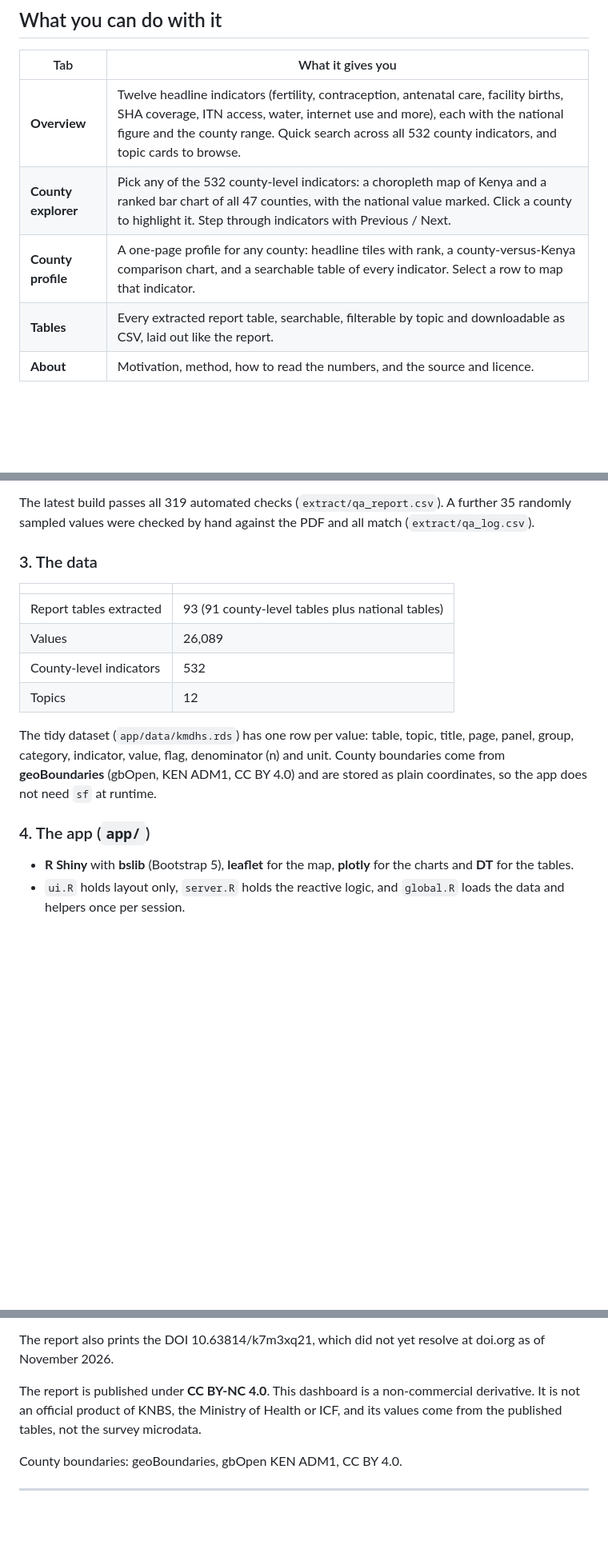
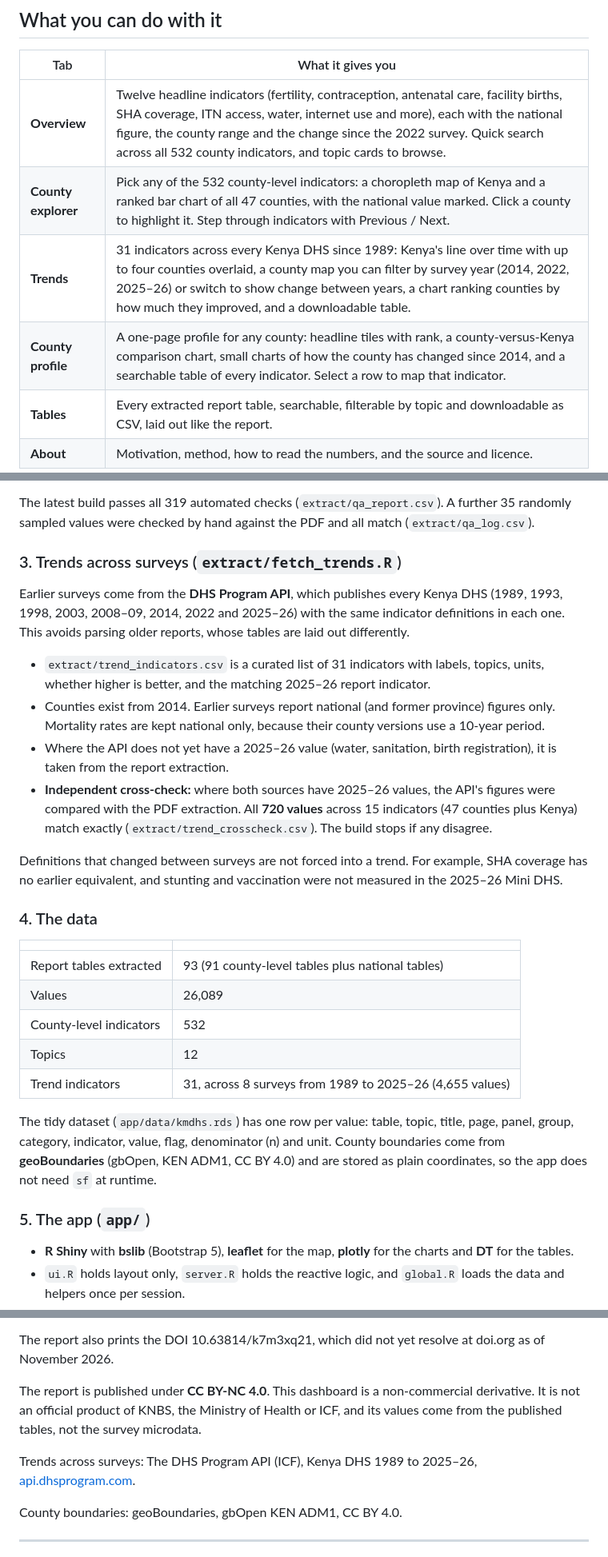
Before and after one commit to bonfaceosindi/kenya-mdhs-dashboard, a Markdown page: README.md, 3 parts joined by grey strips. Shown at 80% size. Drawn GitHub-style; blank space fills up the shorter version.

```diff
--- a/README.md
+++ b/README.md
@@ -42,9 +42,10 @@ engineering, interactive visualisation and deployment, end to end.
 
 | Tab | What it gives you |
 |---|---|
-| **Overview** | Twelve headline indicators (fertility, contraception, antenatal care, facility births, SHA coverage, ITN access, water, internet use and more), each with the national figure and the county range. Quick search across all 532 county indicators, and topic cards to browse. |
+| **Overview** | Twelve headline indicators (fertility, contraception, antenatal care, facility births, SHA coverage, ITN access, water, internet use and more), each with the national figure, the county range and the change since the 2022 survey. Quick search across all 532 county indicators, and topic cards to browse. |
 | **County explorer** | Pick any of the 532 county-level indicators: a choropleth map of Kenya and a ranked bar chart of all 47 counties, with the national value marked. Click a county to highlight it. Step through indicators with Previous / Next. |
-| **County profile** | A one-page profile for any county: headline tiles with rank, a county-versus-Kenya comparison chart, and a searchable table of every indicator. Select a row to map that indicator. |
+| **Trends** | 31 indicators across every Kenya DHS since 1989: Kenya's line over time with up to four counties overlaid, a county map you can filter by survey year (2014, 2022, 2025–26) or switch to show change between years, a chart ranking counties by how much they improved, and a downloadable table. |
+| **County profile** | A one-page profile for any county: headline tiles with rank, a county-versus-Kenya comparison chart, small charts of how the county has changed since 2014, and a searchable table of every indicator. Select a row to map that indicator. |
 | **Tables** | Every extracted report table, searchable, filterable by topic and downloadable as CSV, laid out like the report. |
 | **About** | Motivation, method, how to read the numbers, and the source and licence. |
 
@@ -96,7 +100,26 @@ The build **stops without writing any data** if a check fails. The checks are:
 The latest build passes all 319 automated checks (`extract/qa_report.csv`). A further 35 randomly
 sampled values were checked by hand against the PDF and all match (`extract/qa_log.csv`).
 
-### 3. The data
+### 3. Trends across surveys (`extract/fetch_trends.R`)
+
+Earlier surveys come from the **DHS Program API**, which publishes every Kenya DHS (1989, 1993, 1998,
+2003, 2008–09, 2014, 2022 and 2025–26) with the same indicator definitions in each one. This
+avoids parsing older reports, whose tables are laid out differently.
+
+- `extract/trend_indicators.csv` is a curated list of 31 indicators with labels, topics, units,
+  whether higher is better, and the matching 2025–26 report indicator.
+- Counties exist from 2014. Earlier surveys report national (and former province) figures only.
+  Mortality rates are kept national only, because their county versions use a 10-year period.
+- Where the API does not yet have a 2025–26 value (water, sanitation, birth registration), it is
+  taken from the report extraction.
+- **Independent cross-check:** where both sources have 2025–26 values, the API's figures were compared
+  with the PDF extraction. All **720 values** across 15 indicators (47 counties plus Kenya) match
+  exactly (`extract/trend_crosscheck.csv`). The build stops if any disagree.
+
+Definitions that changed between surveys are not forced into a trend. For example, SHA coverage has
+no earlier equivalent, and stunting and vaccination were not measured in the 2025–26 Mini DHS.
+
+### 4. The data
 
 | | |
 |---|---|
@@ -104,13 +127,14 @@ sampled values were checked by hand against the PDF and all match (`extract/qa_l
 | Values | 26,089 |
 | County-level indicators | 532 |
 | Topics | 12 |
+| Trend indicators | 31, across 8 surveys from 1989 to 2025–26 (4,655 values) |
 
 The tidy dataset (`app/data/kmdhs.rds`) has one row per value: table, topic, title, page, panel,
 group, category, indicator, value, flag, denominator (n) and unit. County boundaries come from
 **geoBoundaries** (gbOpen, KEN ADM1, CC BY 4.0) and are stored as plain coordinates, so the app does
 not need `sf` at runtime.
 
-### 4. The app (`app/`)
+### 5. The app (`app/`)
 
 - **R Shiny** with **bslib** (Bootstrap 5), **leaflet** for the map, **plotly** for the charts and **DT**
   for the tables.
@@ -222,6 +257,9 @@ The report is published under **CC BY-NC 4.0**. This dashboard is a non-commerci
 not an official product of KNBS, the Ministry of Health or ICF, and its values come from the
 published tables, not the survey microdata.
 
+Trends across surveys: The DHS Program API (ICF), Kenya DHS 1989 to 2025–26,
+[api.dhsprogram.com](https://api.dhsprogram.com).
+
 County boundaries: geoBoundaries, gbOpen KEN ADM1, CC BY 4.0.
 
 ---
```
Also changed, not shown: other parts of README.md (+18 -4 lines), app/about.md (+12 -2 lines), screenshots/trends.png (added), 7 other files.
